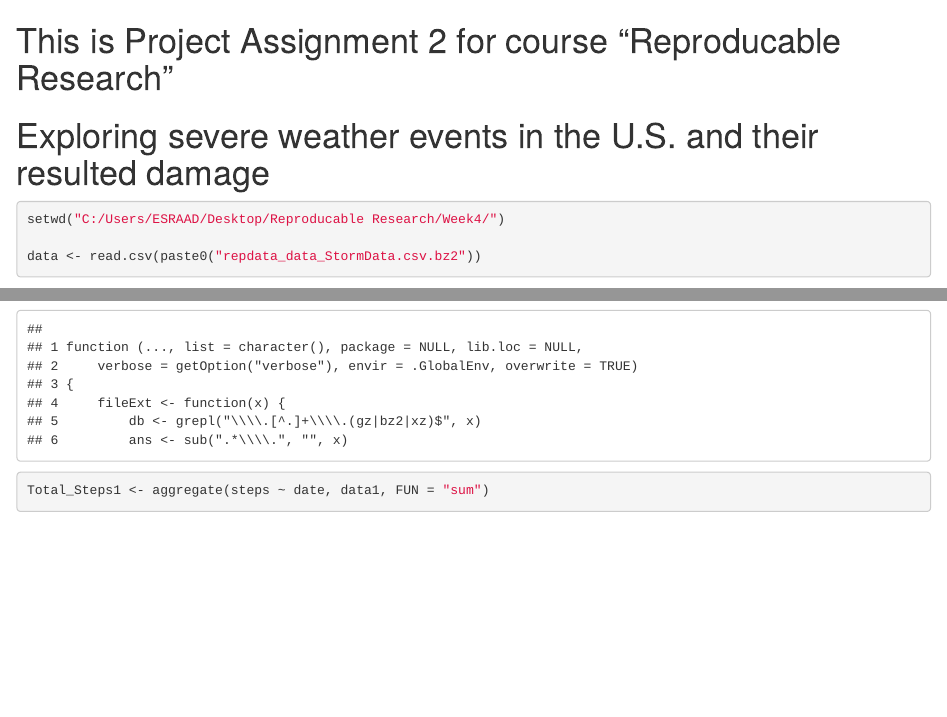
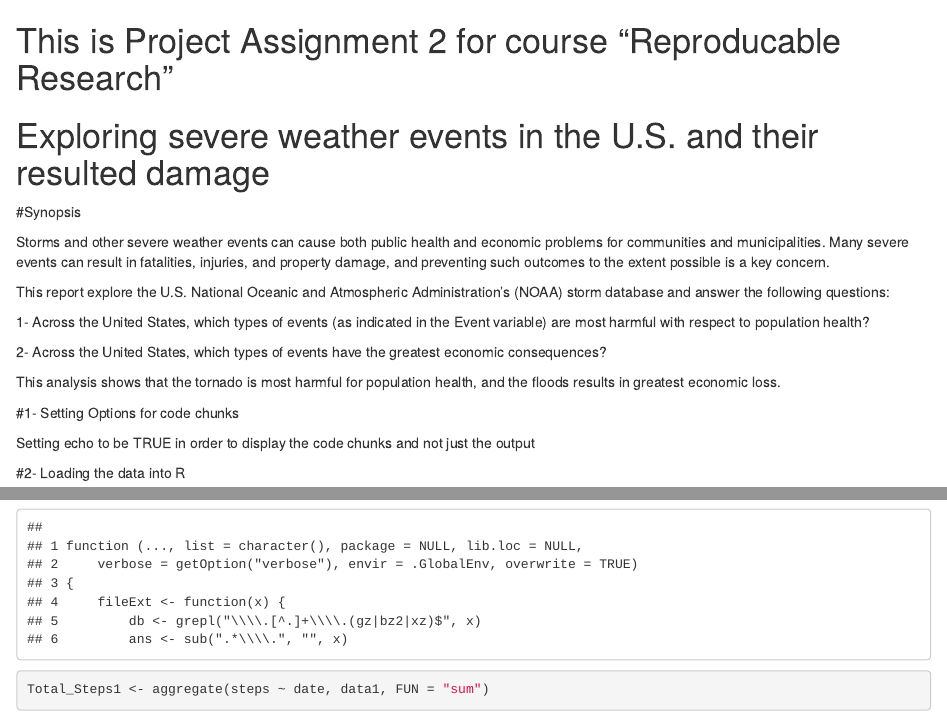
Before and after one commit to esraadiaa/Test, an R Markdown document (Project Assignment 1.Rmd): the page in a window 1100 px wide, from its top, and a second part further down, joined at a grey line. Rendered offline with R 4.5, knitr and Pandoc, with nearby package versions; some code elsewhere in the file could not run offline.

Commit message:
Add files via upload

````diff
--- a/Project Assignment 1.Rmd
+++ b/Project Assignment 1.Rmd
@@ -4,12 +4,26 @@ This is Project Assignment 2 for course "Reproducable Research"
 Exploring severe weather events in the U.S. and their resulted damage
 =====================================================================
 
+#Synopsis
 
+Storms and other severe weather events can cause both public health and economic problems for communities and municipalities. Many severe events can result in fatalities, injuries, and property damage, and preventing such outcomes to the extent possible is a key concern.
+
+This report explore the U.S. National Oceanic and Atmospheric Administration's (NOAA) storm database and answer the following questions:
+
+1- Across the United States, which types of events (as indicated in the Event variable) are most harmful with respect to population health?
+
+2- Across the United States, which types of events have the greatest economic consequences?
+
+This analysis shows that the tornado is most harmful for population health, and the floods results in greatest economic loss.
+
+#1- Setting Options for code chunks
+
+Setting echo to be TRUE in order to display the code chunks and not just the output
 ```{r setoptions, echo=FALSE}
 library(knitr)
 opts_chunk$set(echo = TRUE)
 ```
 
-
+#2- Loading the data into R
 ```{r Loading the data}
 setwd("C:/Users/ESRAAD/Desktop/Reproducable Research/Week4/")
````
Also changed, not shown: Project Assignment 1.Rmd (4 more changed lines).
